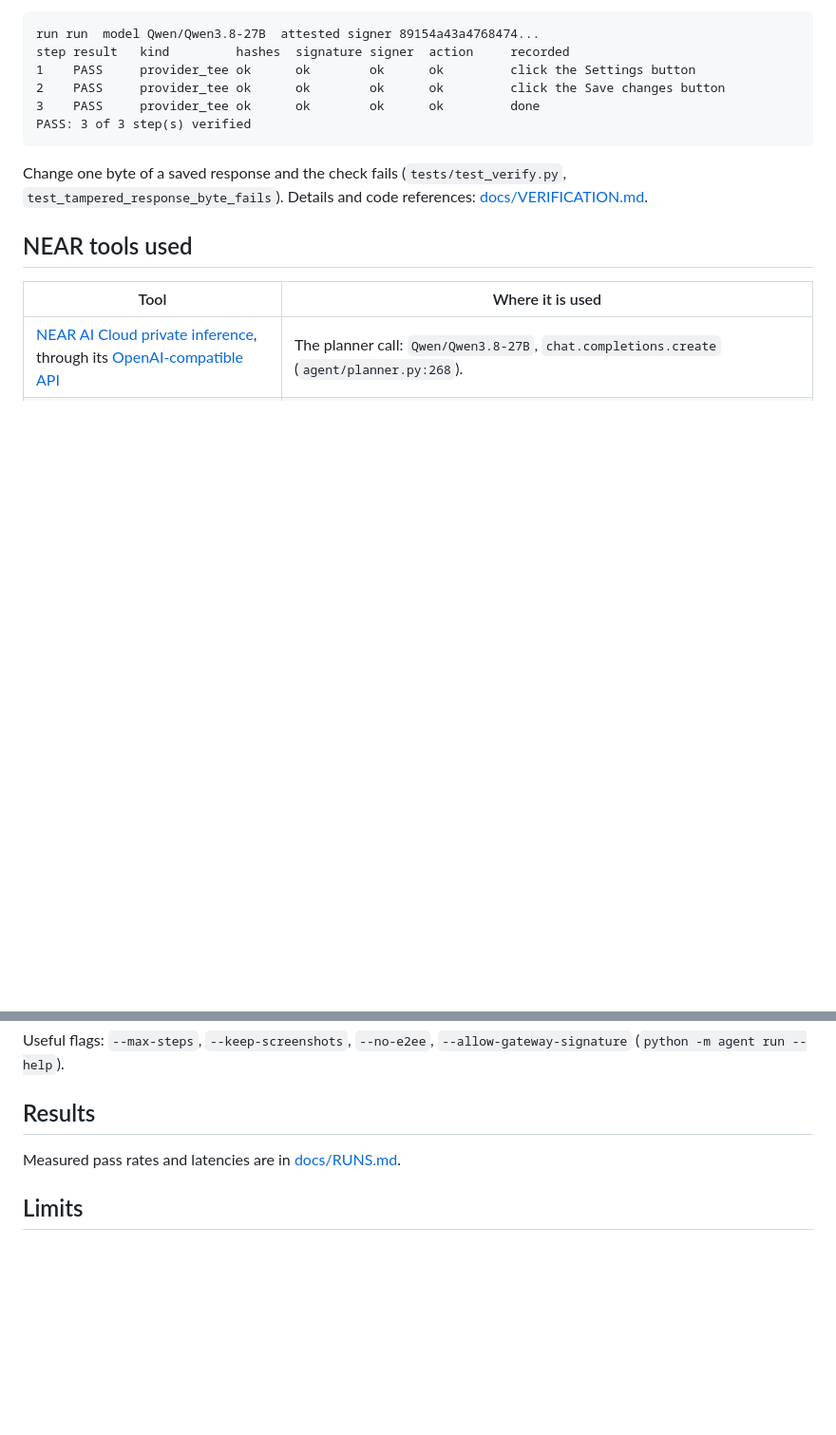
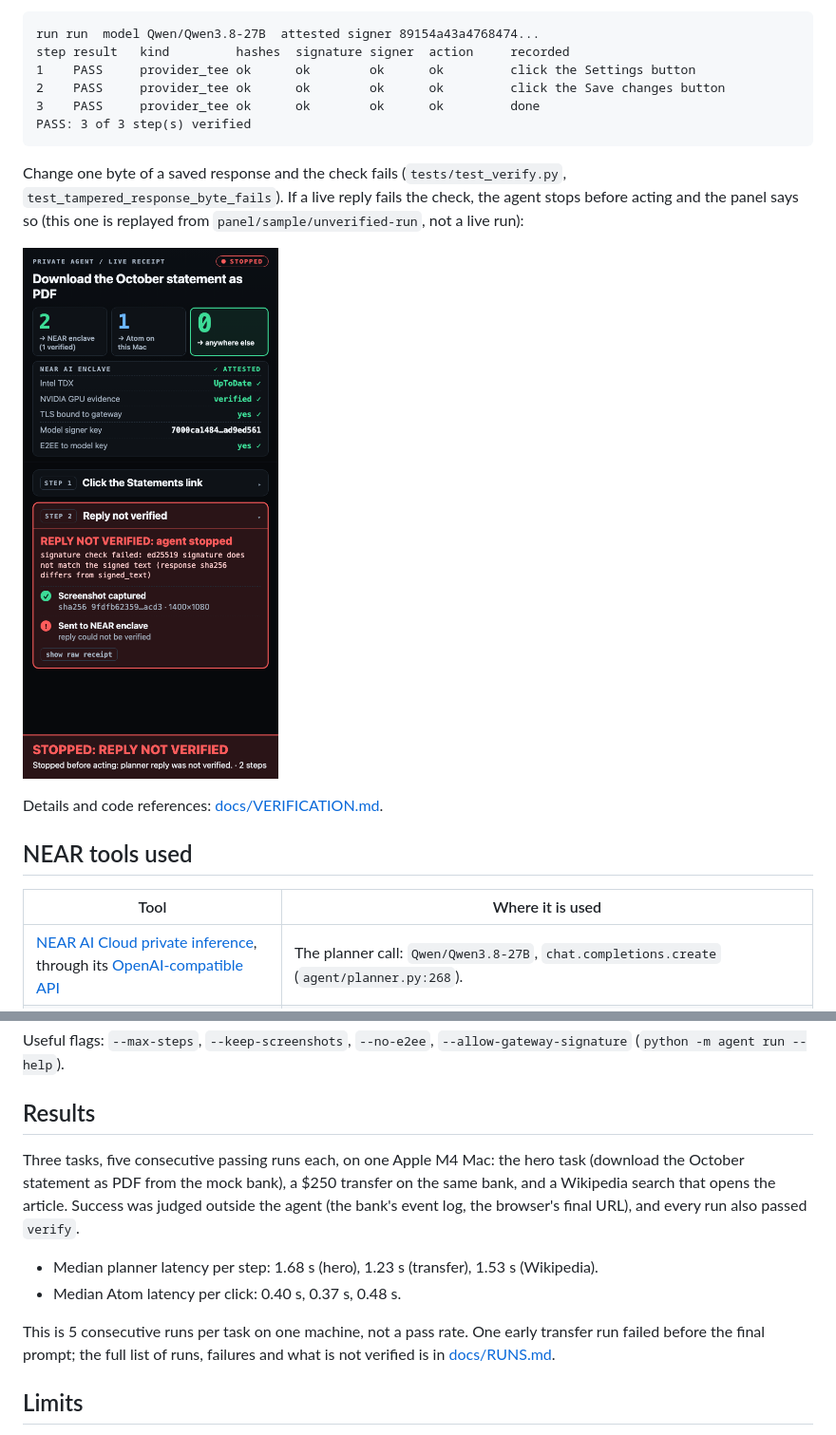
Before and after one commit to akshatcoder-hash/private-computer-use-agent, a Markdown page: README.md, 2 parts joined by grey strips. Shown at 95% size. Rendered like a GitHub page; pictures changed too: docs/media/panel-unverified.png (added); blank space fills up the shorter version.

Commit message:
README: panel screenshots from a real run, results from RUNS.md
Co-Authored-By: Claude Opus 5.5 <noreply@anthropic.com>

````diff
--- a/README.md
+++ b/README.md
@@ -89,7 +88,11 @@ step result   kind         hashes  signature signer  action     recorded
 PASS: 3 of 3 step(s) verified
 ```
 
-Change one byte of a saved response and the check fails (`tests/test_verify.py`, `test_tampered_response_byte_fails`). Details and code references: [docs/VERIFICATION.md](docs/VERIFICATION.md).
+Change one byte of a saved response and the check fails (`tests/test_verify.py`, `test_tampered_response_byte_fails`). If a live reply fails the check, the agent stops before acting and the panel says so (this one is replayed from `panel/sample/unverified-run`, not a live run):
+
+![Receipt panel showing a reply that was not verified](docs/media/panel-unverified.png)
+
+Details and code references: [docs/VERIFICATION.md](docs/VERIFICATION.md).
 
 ## NEAR tools used
 
@@ -135,9 +138,12 @@ Useful flags: `--max-steps`, `--keep-screenshots`, `--no-e2ee`, `--allow-gateway
 
 ## Results
 
-<!-- RESULTS: filled from docs/RUNS.md -->
+Three tasks, five consecutive passing runs each, on one Apple M4 Mac: the hero task (download the October statement as PDF from the mock bank), a $250 transfer on the same bank, and a Wikipedia search that opens the article. Success was judged outside the agent (the bank's event log, the browser's final URL), and every run also passed `verify`.
 
-Measured pass rates and latencies are in [docs/RUNS.md](docs/RUNS.md).
+- Median planner latency per step: 1.68 s (hero), 1.23 s (transfer), 1.53 s (Wikipedia).
+- Median Atom latency per click: 0.40 s, 0.37 s, 0.48 s.
+
+This is 5 consecutive runs per task on one machine, not a pass rate. One early transfer run failed before the final prompt; the full list of runs, failures and what is not verified is in [docs/RUNS.md](docs/RUNS.md).
 
 ## Limits
 
````
Also changed, not shown: other parts of README.md (+1 -2 lines), docs/media/panel.png (added).
